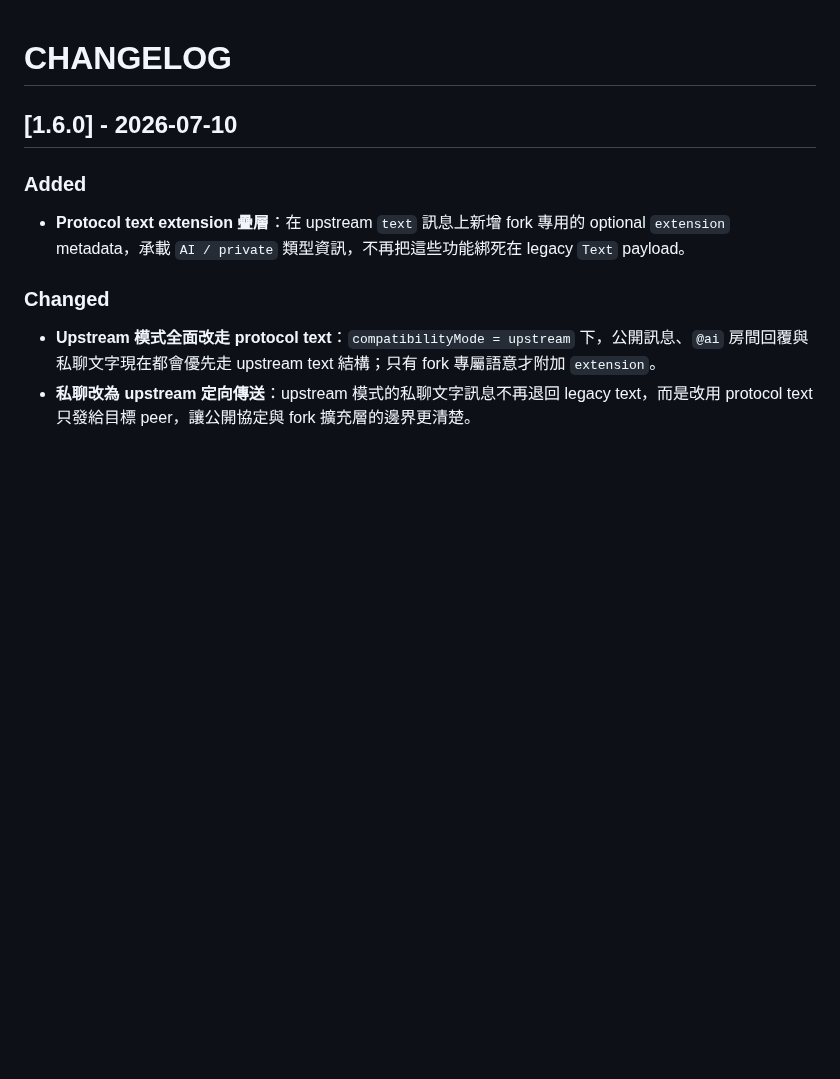
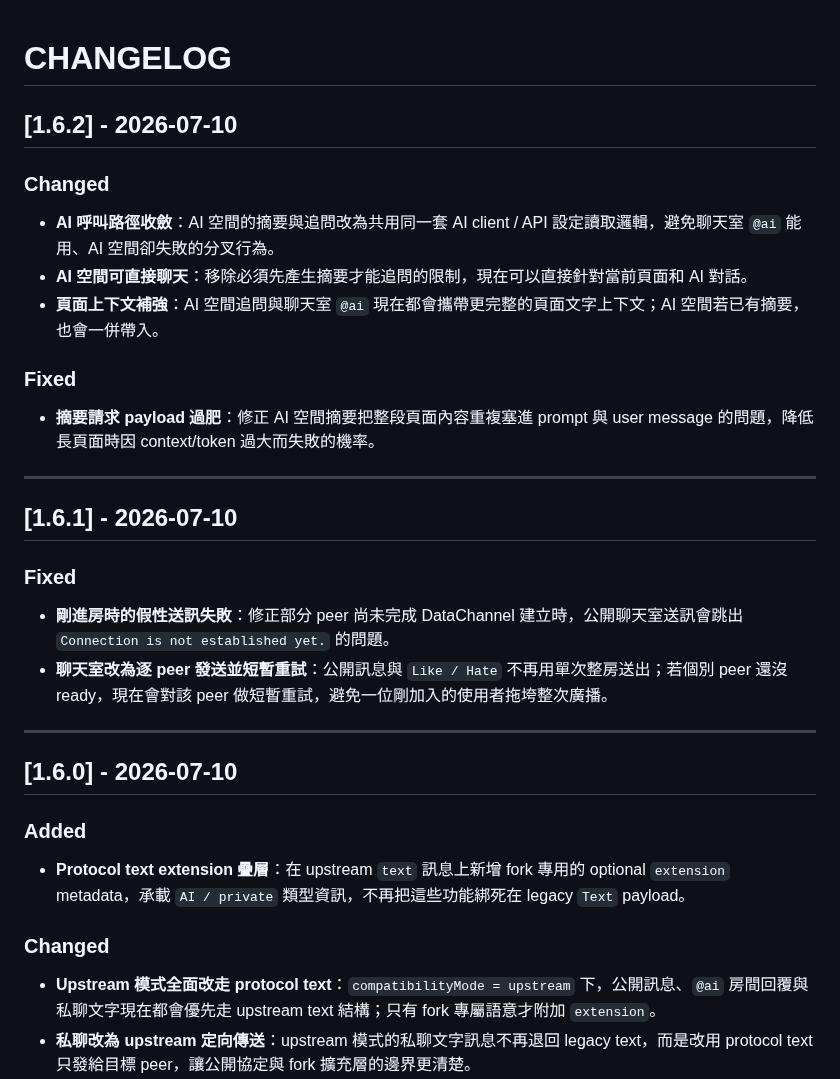
Before and after one commit to tbdavid2019/chrome-webtalk, a Markdown page: CHANGELOG.md, the part around the change. Drawn GitHub-style; blank space fills up the shorter version.

```diff
--- a/CHANGELOG.md
+++ b/CHANGELOG.md
@@ -1,4 +1,27 @@
 # CHANGELOG
+
+## [1.6.2] - 2026-07-10
+
+### Changed
+
+- **AI 呼叫路徑收斂**：AI 空間的摘要與追問改為共用同一套 AI client / API 設定讀取邏輯，避免聊天室 `@ai` 能用、AI 空間卻失敗的分叉行為。
+- **AI 空間可直接聊天**：移除必須先產生摘要才能追問的限制，現在可以直接針對當前頁面和 AI 對話。
+- **頁面上下文補強**：AI 空間追問與聊天室 `@ai` 現在都會攜帶更完整的頁面文字上下文；AI 空間若已有摘要，也會一併帶入。
+
+### Fixed
+
+- **摘要請求 payload 過肥**：修正 AI 空間摘要把整段頁面內容重複塞進 prompt 與 user message 的問題，降低長頁面時因 context/token 過大而失敗的機率。
+
+---
+
+## [1.6.1] - 2026-07-10
+
+### Fixed
+
+- **剛進房時的假性送訊失敗**：修正部分 peer 尚未完成 DataChannel 建立時，公開聊天室送訊會跳出 `Connection is not established yet.` 的問題。
+- **聊天室改為逐 peer 發送並短暫重試**：公開訊息與 `Like / Hate` 不再用單次整房送出；若個別 peer 還沒 ready，現在會對該 peer 做短暫重試，避免一位剛加入的使用者拖垮整次廣播。
+
+---
 
 ## [1.6.0] - 2026-07-10
 
```
Also changed, not shown: README.md (+3 -1 lines), image-1.png (added), 10 other files.
